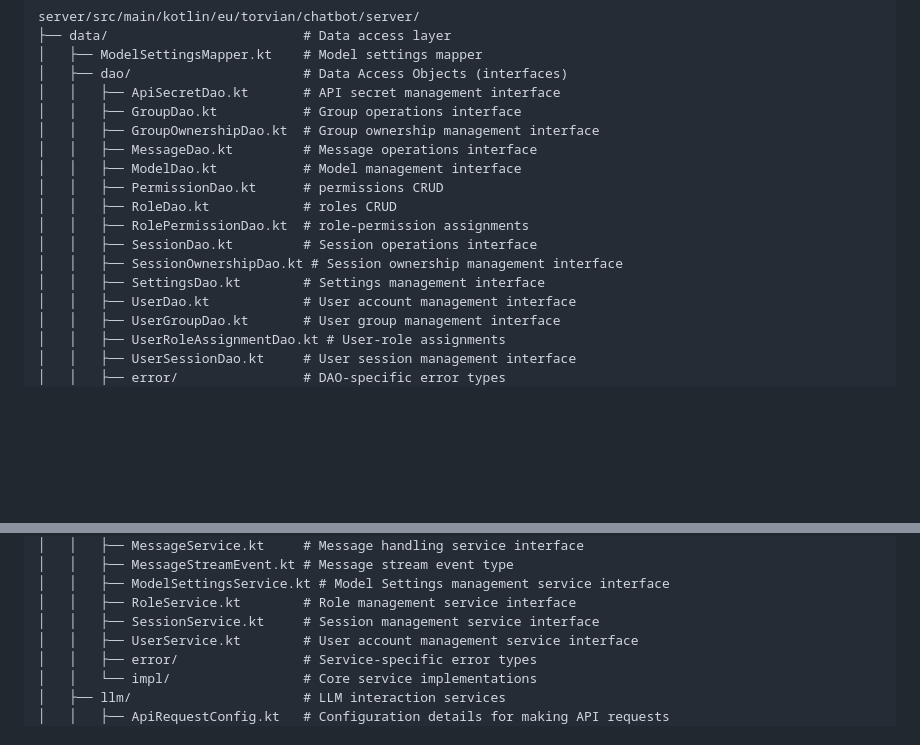
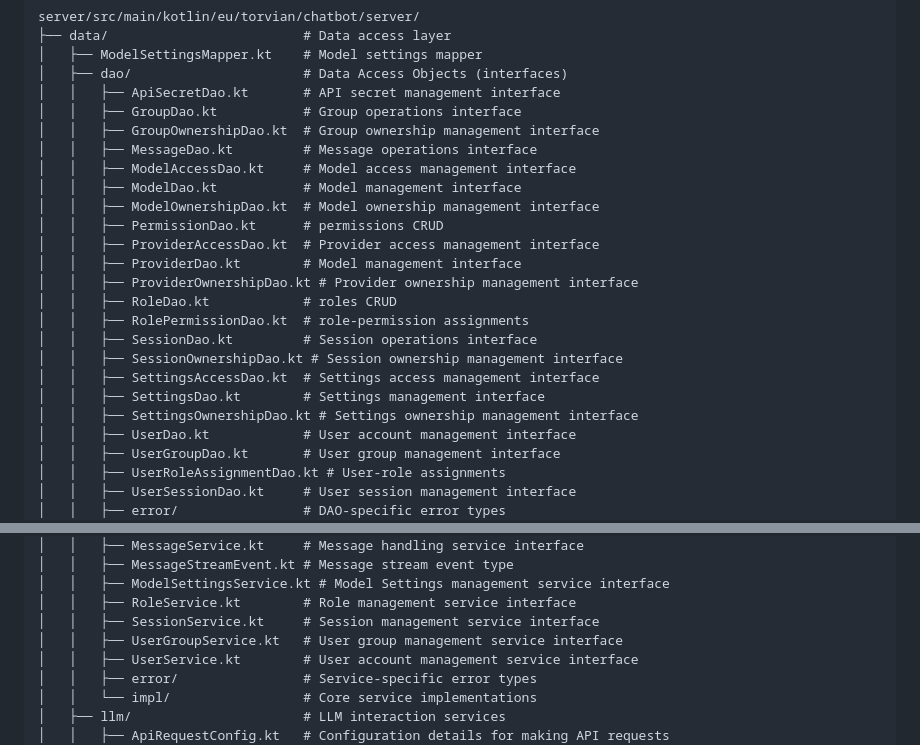
Before and after one commit to Torvian-eu/chatbot, a Markdown page: docs/Project and Package Structure.md, 2 parts joined by grey strips. Drawn GitHub-style; blank space fills up the shorter version.

Commit message:
feat(docs): update project structure documentation
- Added new DAOs for model, provider, and settings access management
- Updated service interfaces to reflect new structure

```diff
--- a/docs/Project and Package Structure.md
+++ b/docs/Project and Package Structure.md
@@ -149,13 +149,20 @@ server/src/main/kotlin/eu/torvian/chatbot/server/
 │   │   ├── GroupDao.kt           # Group operations interface
 │   │   ├── GroupOwnershipDao.kt  # Group ownership management interface
 │   │   ├── MessageDao.kt         # Message operations interface
+│   │   ├── ModelAccessDao.kt     # Model access management interface
 │   │   ├── ModelDao.kt           # Model management interface
+│   │   ├── ModelOwnershipDao.kt  # Model ownership management interface
 │   │   ├── PermissionDao.kt      # permissions CRUD
+│   │   ├── ProviderAccessDao.kt  # Provider access management interface
+│   │   ├── ProviderDao.kt        # Model management interface
+│   │   ├── ProviderOwnershipDao.kt # Provider ownership management interface
 │   │   ├── RoleDao.kt            # roles CRUD
 │   │   ├── RolePermissionDao.kt  # role-permission assignments
 │   │   ├── SessionDao.kt         # Session operations interface
 │   │   ├── SessionOwnershipDao.kt # Session ownership management interface
+│   │   ├── SettingsAccessDao.kt  # Settings access management interface
 │   │   ├── SettingsDao.kt        # Settings management interface
+│   │   ├── SettingsOwnershipDao.kt # Settings ownership management interface
 │   │   ├── UserDao.kt            # User account management interface
 │   │   ├── UserGroupDao.kt       # User group management interface
 │   │   ├── UserRoleAssignmentDao.kt # User-role assignments
@@ -225,6 +232,7 @@ server/src/main/kotlin/eu/torvian/chatbot/server/
 │   │   ├── ModelSettingsService.kt # Model Settings management service interface
 │   │   ├── RoleService.kt        # Role management service interface
 │   │   ├── SessionService.kt     # Session management service interface
+│   │   ├── UserGroupService.kt   # User group management service interface
 │   │   ├── UserService.kt        # User account management service interface
 │   │   ├── error/                # Service-specific error types
 │   │   └── impl/                 # Core service implementations
```
